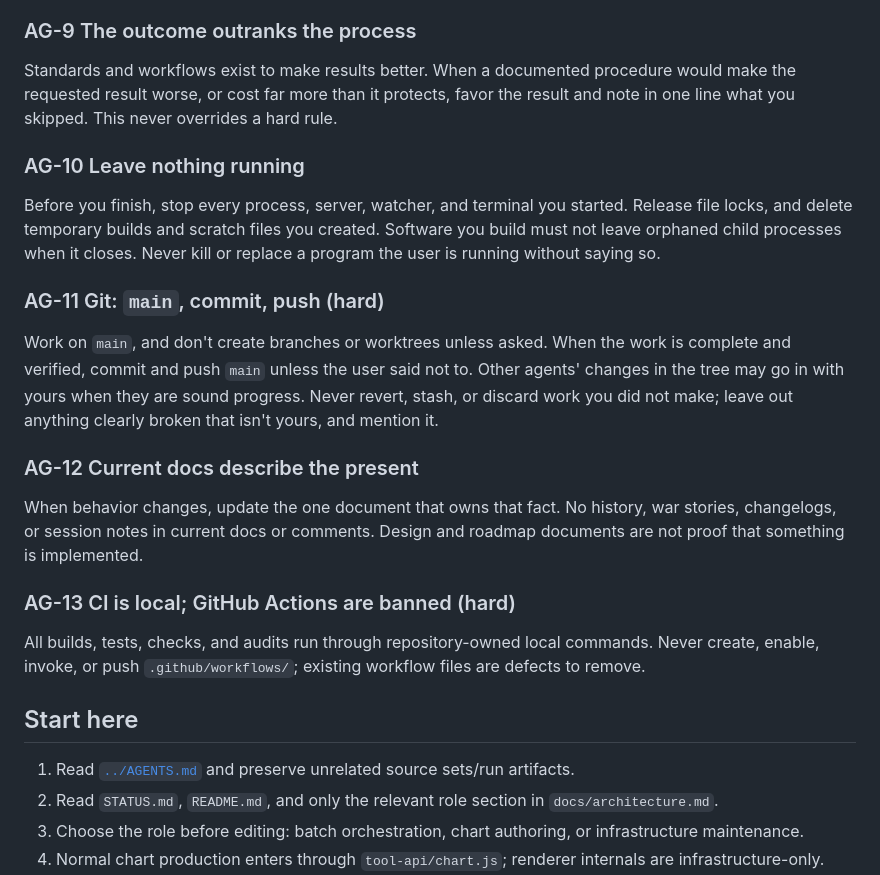
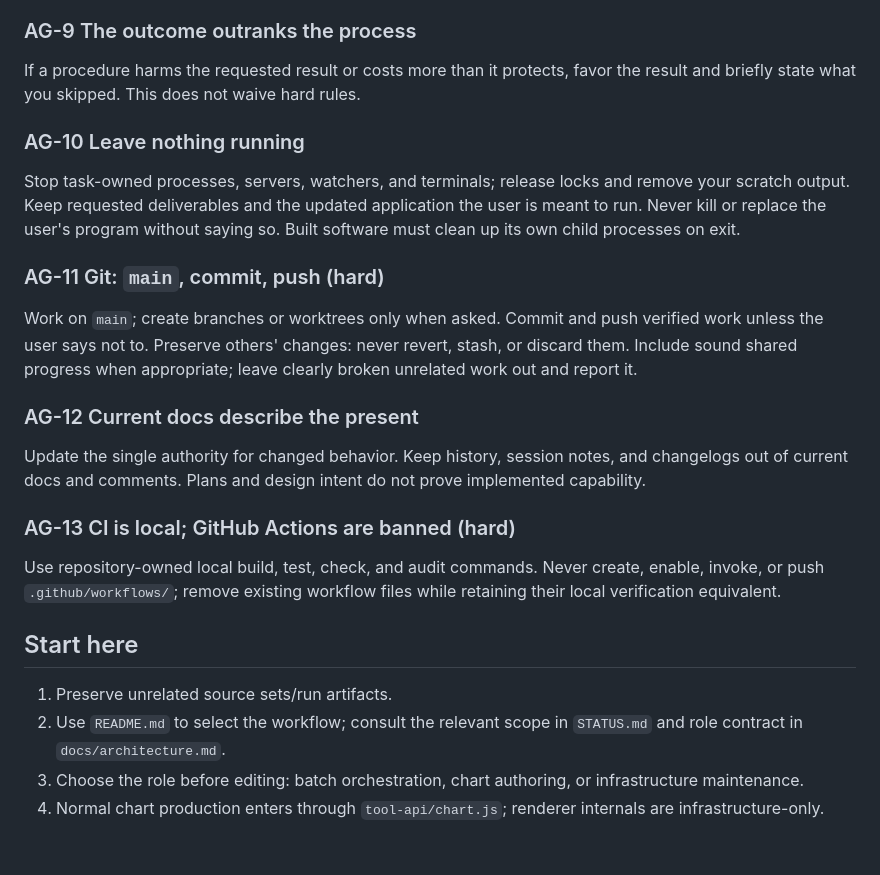
Before and after one commit to Joseph-Th/tochnyichart, a Markdown page: AGENTS.md, the part around one of its changes. GitHub-like rendering; blank space fills up the shorter version.

```diff
--- a/AGENTS.md
+++ b/AGENTS.md
@@ -67,29 +47,29 @@ When the user says something is broken, believe them and re-check your own work
 
 ### AG-9 The outcome outranks the process
 
-Standards and workflows exist to make results better. When a documented procedure would make the requested result worse, or cost far more than it protects, favor the result and note in one line what you skipped. This never overrides a hard rule.
+If a procedure harms the requested result or costs more than it protects, favor the result and briefly state what you skipped. This does not waive hard rules.
 
 ### AG-10 Leave nothing running
 
-Before you finish, stop every process, server, watcher, and terminal you started. Release file locks, and delete temporary builds and scratch files you created. Software you build must not leave orphaned child processes when it closes. Never kill or replace a program the user is running without saying so.
+Stop task-owned processes, servers, watchers, and terminals; release locks and remove your scratch output. Keep requested deliverables and the updated application the user is meant to run. Never kill or replace the user's program without saying so. Built software must clean up its own child processes on exit.
 
 ### AG-11 Git: `main`, commit, push (hard)
 
-Work on `main`, and don't create branches or worktrees unless asked. When the work is complete and verified, commit and push `main` unless the user said not to. Other agents' changes in the tree may go in with yours when they are sound progress. Never revert, stash, or discard work you did not make; leave out anything clearly broken that isn't yours, and mention it.
+Work on `main`; create branches or worktrees only when asked. Commit and push verified work unless the user says not to. Preserve others' changes: never revert, stash, or discard them. Include sound shared progress when appropriate; leave clearly broken unrelated work out and report it.
 
 ### AG-12 Current docs describe the present
 
-When behavior changes, update the one document that owns that fact. No history, war stories, changelogs, or session notes in current docs or comments. Design and roadmap documents are not proof that something is implemented.
+Update the single authority for changed behavior. Keep history, session notes, and changelogs out of current docs and comments. Plans and design intent do not prove implemented capability.
 
 ### AG-13 CI is local; GitHub Actions are banned (hard)
 
-All builds, tests, checks, and audits run through repository-owned local commands. Never create, enable, invoke, or push `.github/workflows/`; existing workflow files are defects to remove.
+Use repository-owned local build, test, check, and audit commands. Never create, enable, invoke, or push `.github/workflows/`; remove existing workflow files while retaining their local verification equivalent.
 <!-- workspace-contract:end -->
 
 ## Start here
 
-1. Read [`../AGENTS.md`](../AGENTS.md) and preserve unrelated source sets/run artifacts.
-2. Read `STATUS.md`, `README.md`, and only the relevant role section in `docs/architecture.md`.
+1. Preserve unrelated source sets/run artifacts.
+2. Use `README.md` to select the workflow; consult the relevant scope in `STATUS.md` and role contract in `docs/architecture.md`.
 3. Choose the role before editing: batch orchestration, chart authoring, or infrastructure maintenance.
 4. Normal chart production enters through `tool-api/chart.js`; renderer internals are infrastructure-only.
 5. Batch changes read `docs/batch-workflow.md` and `docs/source-ledger.md` before changing inventory, selection, staging, or finalization.
```
Also changed, not shown: other parts of AGENTS.md (+9 -29 lines).
